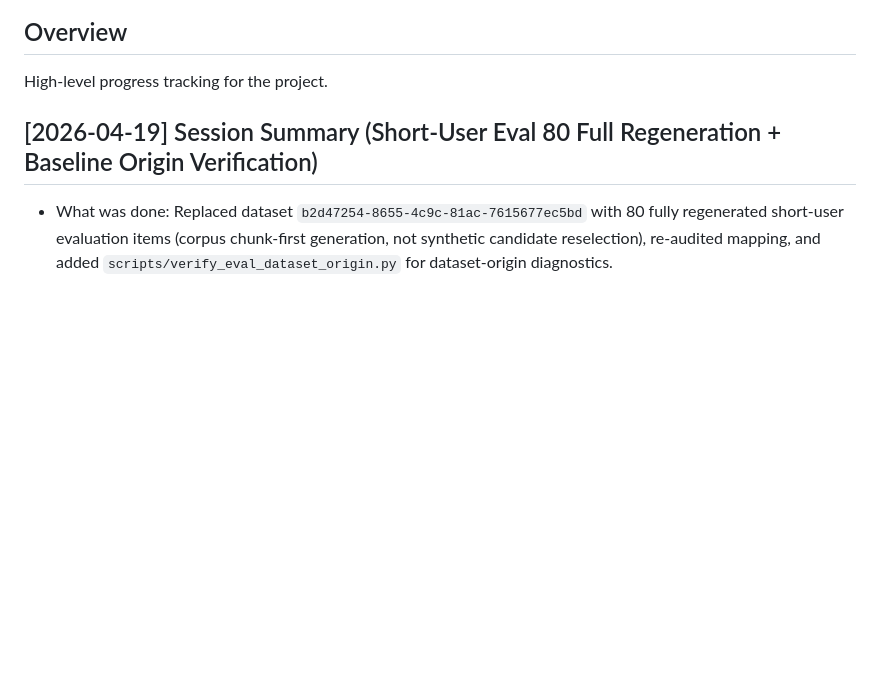
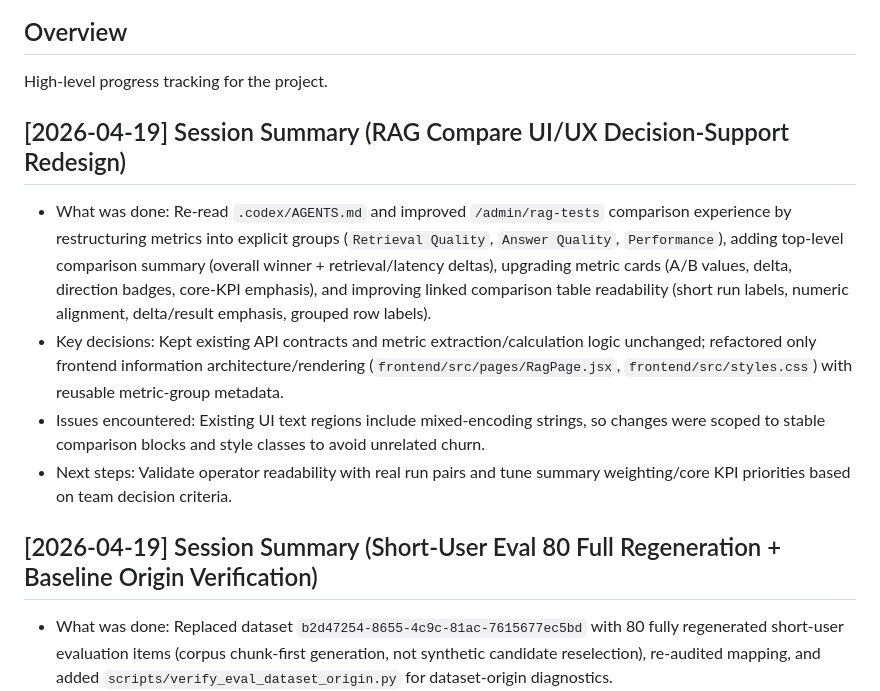
Before and after one commit to jklee3409/query-forge, a Markdown page: progress.md, the part around the change. GitHub-like rendering; blank space fills up the shorter version.

Commit message:
docs(progress): RAG compare UI/UX 개선 이력 추가
루트 progress.md에 2026-04-19 세션 요약을 추가했다.\n\n/admin/rag-tests 비교 화면 개선 작업의 주요 변경점, 결정 사항,\n이슈 및 next step을 concise 형태로 기록했다.

```diff
--- a/progress.md
+++ b/progress.md
@@ -2,6 +2,12 @@
 
 ## Overview
 High-level progress tracking for the project.
+
+## [2026-04-19] Session Summary (RAG Compare UI/UX Decision-Support Redesign)
+- What was done: Re-read `.codex/AGENTS.md` and improved `/admin/rag-tests` comparison experience by restructuring metrics into explicit groups (`Retrieval Quality`, `Answer Quality`, `Performance`), adding top-level comparison summary (overall winner + retrieval/latency deltas), upgrading metric cards (A/B values, delta, direction badges, core-KPI emphasis), and improving linked comparison table readability (short run labels, numeric alignment, delta/result emphasis, grouped row labels).
+- Key decisions: Kept existing API contracts and metric extraction/calculation logic unchanged; refactored only frontend information architecture/rendering (`frontend/src/pages/RagPage.jsx`, `frontend/src/styles.css`) with reusable metric-group metadata.
+- Issues encountered: Existing UI text regions include mixed-encoding strings, so changes were scoped to stable comparison blocks and style classes to avoid unrelated churn.
+- Next steps: Validate operator readability with real run pairs and tune summary weighting/core KPI priorities based on team decision criteria.
 
 ## [2026-04-19] Session Summary (Short-User Eval 80 Full Regeneration + Baseline Origin Verification)
 - What was done: Replaced dataset `b2d47254-8655-4c9c-81ac-7615677ec5bd` with 80 fully regenerated short-user evaluation items (corpus chunk-first generation, not synthetic candidate reselection), re-audited mapping, and added `scripts/verify_eval_dataset_origin.py` for dataset-origin diagnostics.
```
